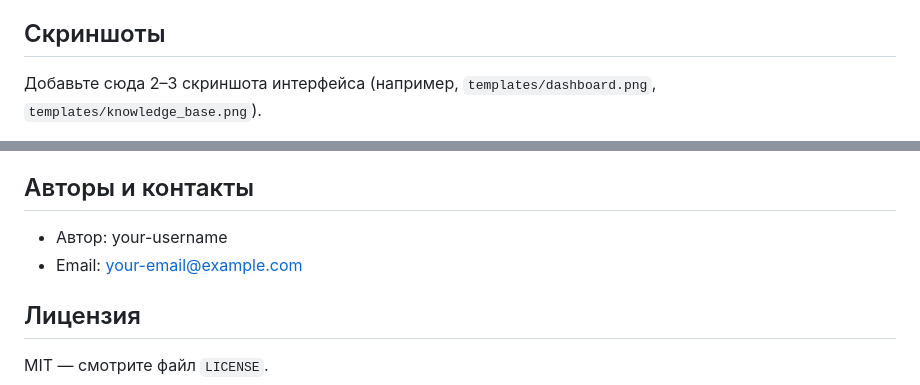
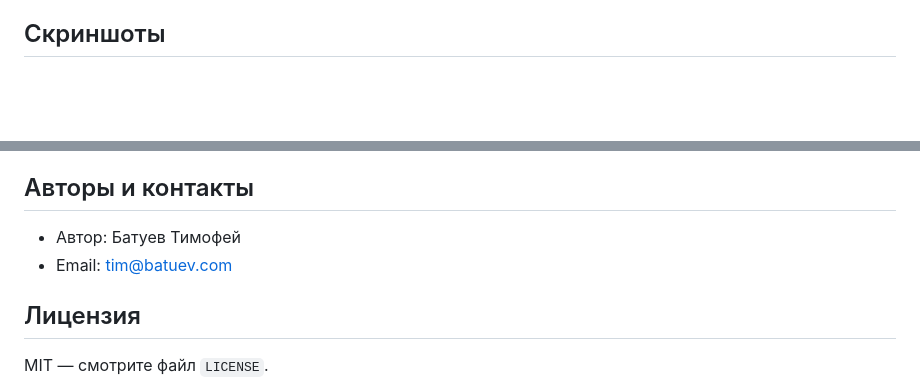
Before and after one commit to JustError40/smartArg, a Markdown page: README.md, 2 parts joined by grey strips. Rendered like a GitHub page; blank space fills up the shorter version.

Commit message:
Добавлены скриншоты и контакты
Updated author information and added new images to README.

```diff
--- a/README.md
+++ b/README.md
@@ -16,5 +16,4 @@ smartArg автоматически собирает сообщения из г
 * **langchain, qdrant-client, langchain-ollama** — интеграция с LLM и векторной БД
 
 ## Скриншоты
-Добавьте сюда 2–3 скриншота интерфейса (например, `templates/dashboard.png`, `templates/knowledge_base.png`).
 
@@ -111,8 +111,8 @@ docker compose exec web python manage.py test
 * Улучшение логики слияния/обновления задач (учёт переносов дедлайнов и версионность).
 
 ## Авторы и контакты
-* Автор: your-username
-* Email: your-email@example.com
+* Автор: Батуев Тимофей
+* Email: tim@batuev.com
 
 ## Лицензия
 MIT — смотрите файл `LICENSE`.
```
Also changed, not shown: other parts of README.md (+5 -4 lines).
